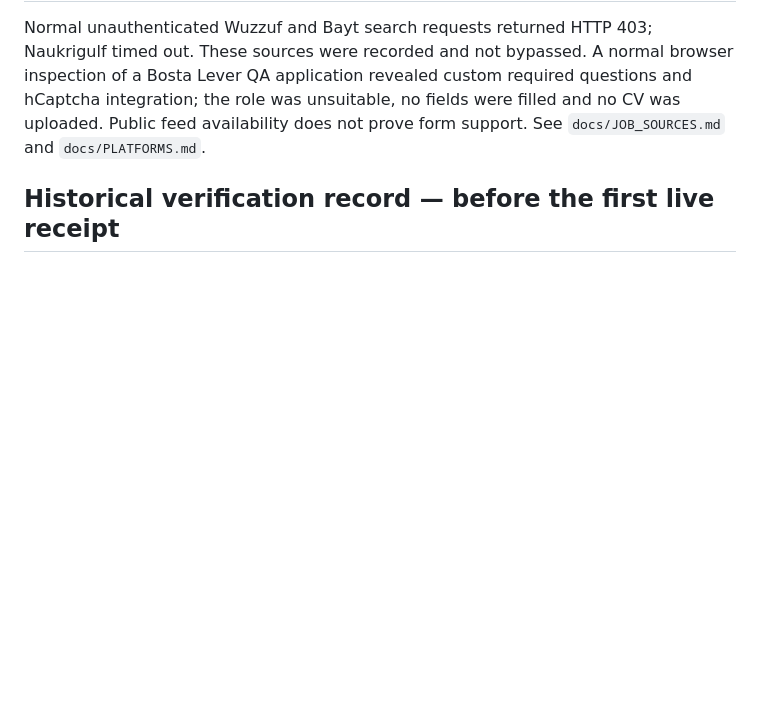
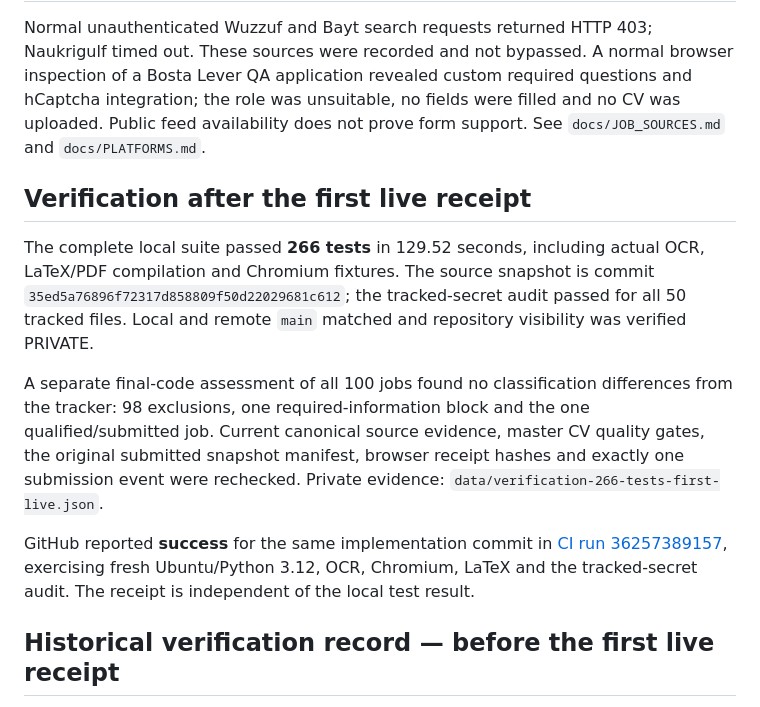
Before and after one commit to Ahmed-elssamman/Ahmed-ElSamman-CV-Automation, a Markdown page: docs/ACCEPTANCE.md, the part around the change. Drawn GitHub-style; blank space fills up the shorter version.

Commit message:
docs: record confirmed application and 266-test verification

```diff
--- a/docs/ACCEPTANCE.md
+++ b/docs/ACCEPTANCE.md
@@ -59,6 +59,14 @@ The later 100-job batch added six sourced descriptions and recorded 98 exclusion
 
 Normal unauthenticated Wuzzuf and Bayt search requests returned HTTP 403; Naukrigulf timed out. These sources were recorded and not bypassed. A normal browser inspection of a Bosta Lever QA application revealed custom required questions and hCaptcha integration; the role was unsuitable, no fields were filled and no CV was uploaded. Public feed availability does not prove form support. See `docs/JOB_SOURCES.md` and `docs/PLATFORMS.md`.
 
+## Verification after the first live receipt
+
+The complete local suite passed **266 tests** in 129.52 seconds, including actual OCR, LaTeX/PDF compilation and Chromium fixtures. The source snapshot is commit `35ed5a76896f72317d858809f50d22029681c612`; the tracked-secret audit passed for all 50 tracked files. Local and remote `main` matched and repository visibility was verified PRIVATE.
+
+A separate final-code assessment of all 100 jobs found no classification differences from the tracker: 98 exclusions, one required-information block and the one qualified/submitted job. Current canonical source evidence, master CV quality gates, the original submitted snapshot manifest, browser receipt hashes and exactly one submission event were rechecked. Private evidence: `data/verification-266-tests-first-live.json`.
+
+GitHub reported **success** for the same implementation commit in [CI run 36257389157](https://github.com/Ahmed-elssamman/Ahmed-ElSamman-CV-Automation/actions/runs/36257389157), exercising fresh Ubuntu/Python 3.12, OCR, Chromium, LaTeX and the tracked-secret audit. The receipt is independent of the local test result.
+
 ## Historical verification record — before the first live receipt
 
 GitHub CI passed on implementation commit `3dd96fa588f0a41a57b6ba6d17888c9627ecfaec`: **111 tests passed**, including actual PDF compilation and Chromium integration, plus the tracked-secret audit. [Verified workflow run](https://github.com/Ahmed-elssamman/Ahmed-ElSamman-CV-Automation/actions/runs/36253883443). `main` was pushed; local and remote heads matched; Git status was clean; repository visibility was PRIVATE. No fixture is counted as a real application.
```
Also changed, not shown: workAI.md (+1 -0 lines).
